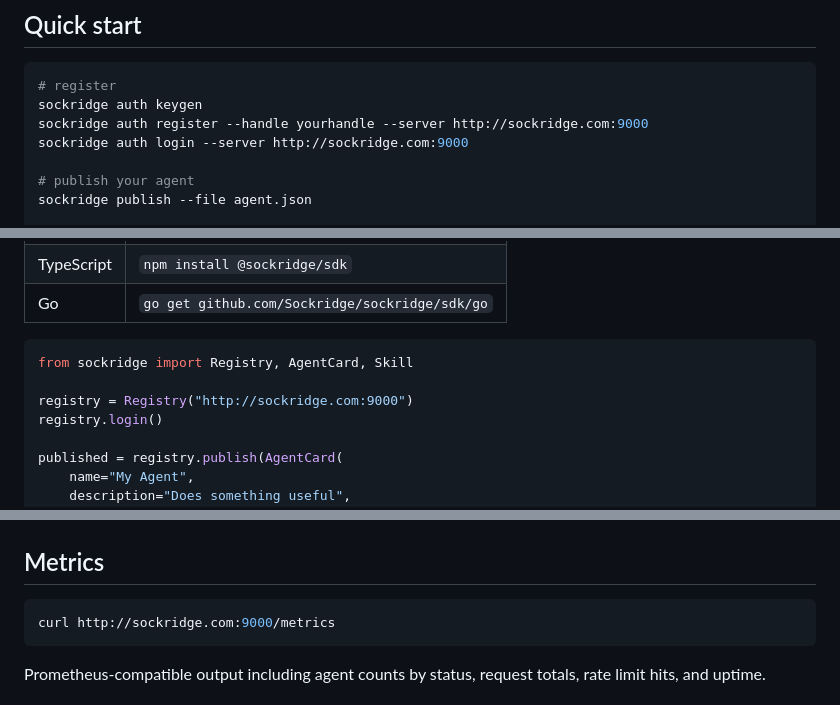
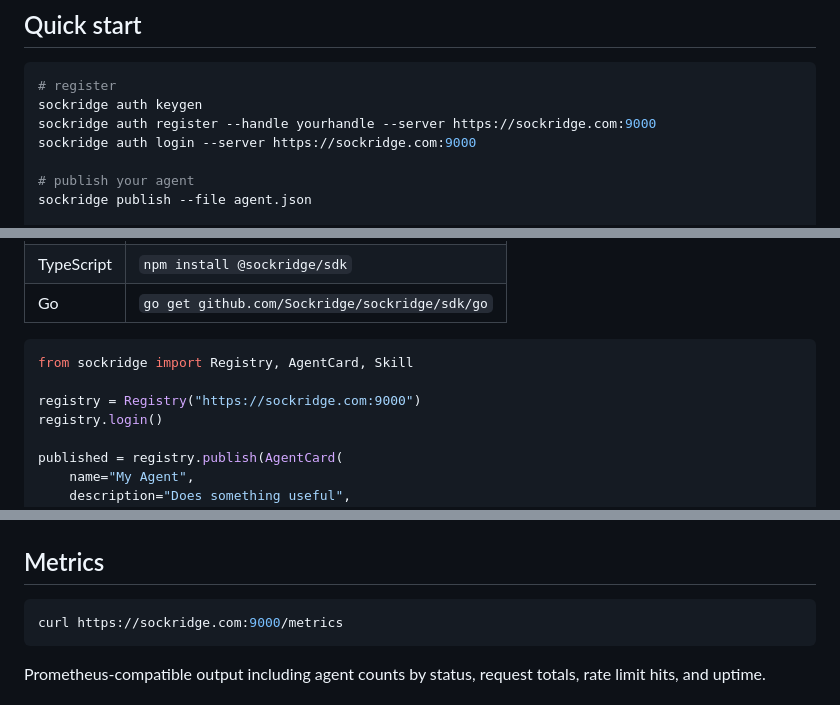
Before and after one commit to Sockridge/sockridge, a Markdown page: README.md, 3 parts joined by grey strips. Drawn GitHub-style.

Commit message:
readme update link to use ssl

````diff
--- a/README.md
+++ b/README.md
@@ -69,8 +69,8 @@ sudo mv sockridge-macos-arm64 /usr/local/bin/sockridge
 ```bash
 # register
 sockridge auth keygen
-sockridge auth register --handle yourhandle --server http://sockridge.com:9000
-sockridge auth login --server http://sockridge.com:9000
+sockridge auth register --handle yourhandle --server https://sockridge.com:9000
+sockridge auth login --server https://sockridge.com:9000
 
 # publish your agent
 sockridge publish --file agent.json
@@ -166,7 +166,7 @@ sockridge audit list --limit 100
 ```python
 from sockridge import Registry, AgentCard, Skill
 
-registry = Registry("http://sockridge.com:9000")
+registry = Registry("https://sockridge.com:9000")
 registry.login()
 
 published = registry.publish(AgentCard(
@@ -206,7 +206,7 @@ Your agent must expose `/.well-known/agent.json` returning a valid AgentCard JSO
 ## Metrics
 
 ```bash
-curl http://sockridge.com:9000/metrics
+curl https://sockridge.com:9000/metrics
 ```
 
 Prometheus-compatible output including agent counts by status, request totals, rate limit hits, and uptime.
````
